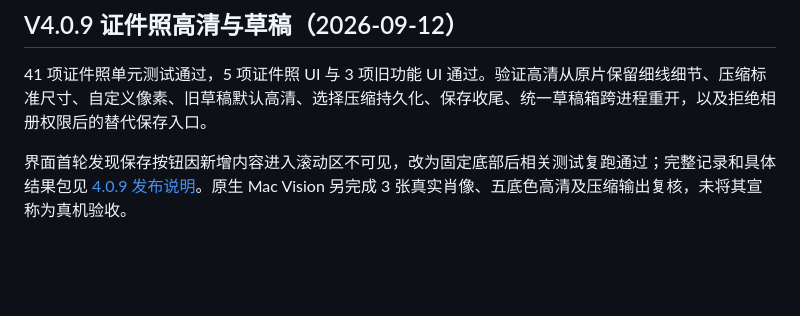
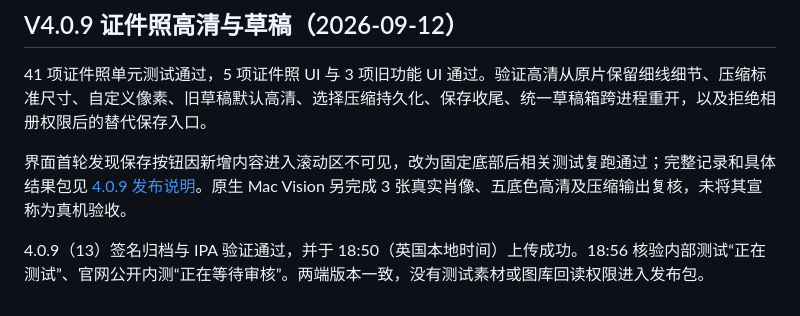
Before and after one commit to lzbaclz/JiPin_iphone, a Markdown page: docs/TEST-RECORD.md, the part around the change. Drawn GitHub-style; blank space fills up the shorter version.

```diff
--- a/docs/TEST-RECORD.md
+++ b/docs/TEST-RECORD.md
@@ -220,3 +220,5 @@ UI 测试定位修正：工具条改用容器内的短距离拖动，避免一
 41 项证件照单元测试通过，5 项证件照 UI 与 3 项旧功能 UI 通过。验证高清从原片保留细线细节、压缩标准尺寸、自定义像素、旧草稿默认高清、选择压缩持久化、保存收尾、统一草稿箱跨进程重开，以及拒绝相册权限后的替代保存入口。
 
 界面首轮发现保存按钮因新增内容进入滚动区不可见，改为固定底部后相关测试复跑通过；完整记录和具体结果包见 [4.0.9 发布说明](v4.0.9-release.md)。原生 Mac Vision 另完成 3 张真实肖像、五底色高清及压缩输出复核，未将其宣称为真机验收。
+
+4.0.9（13）签名归档与 IPA 验证通过，并于 18:50（英国本地时间）上传成功。18:56 核验内部测试“正在测试”、官网公开内测“正在等待审核”。两端版本一致，没有测试素材或图库回读权限进入发布包。
```
Also changed, not shown: README.md (+3 -0 lines), docs/v4.0.9-release.md (+9 -1 lines).
